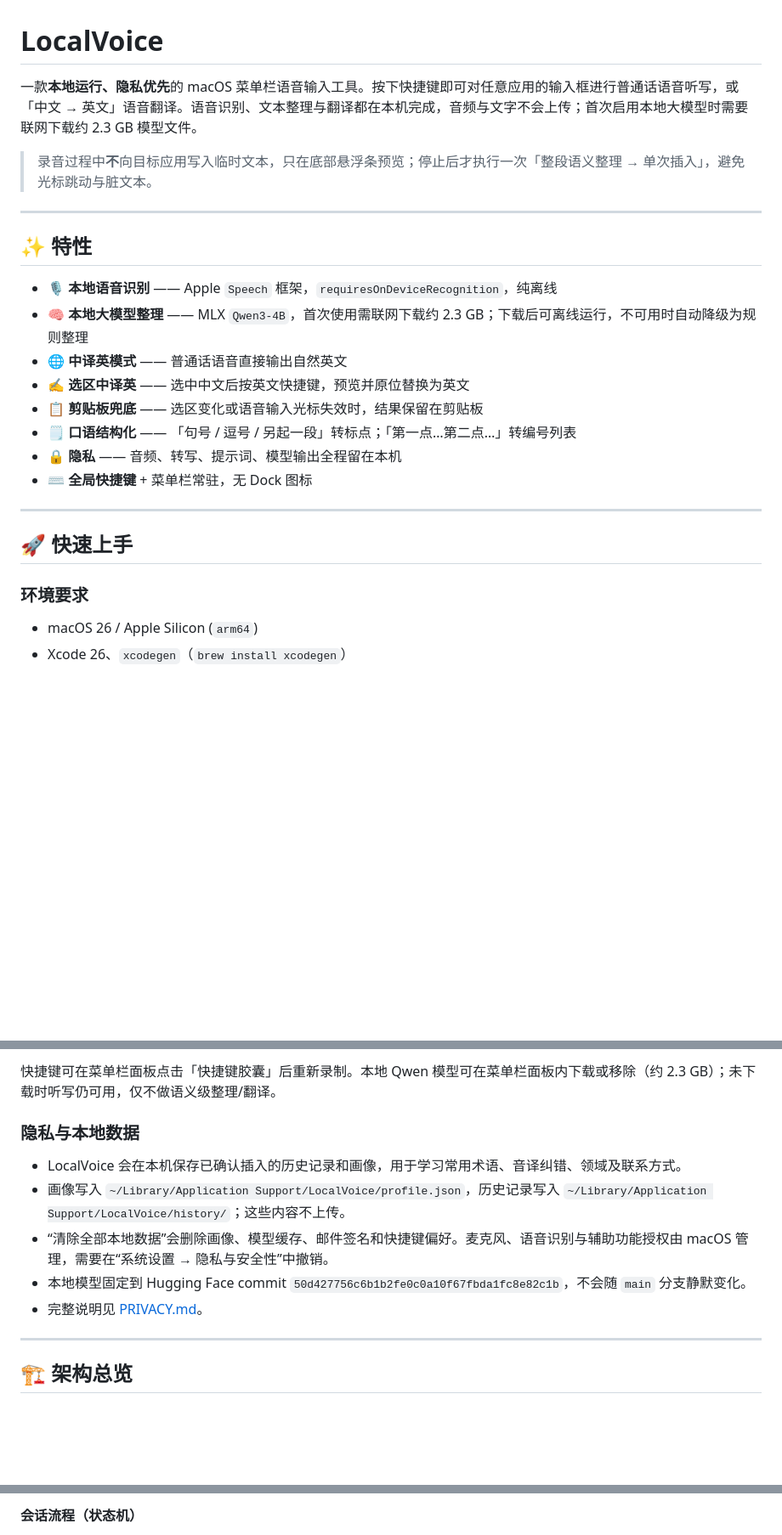
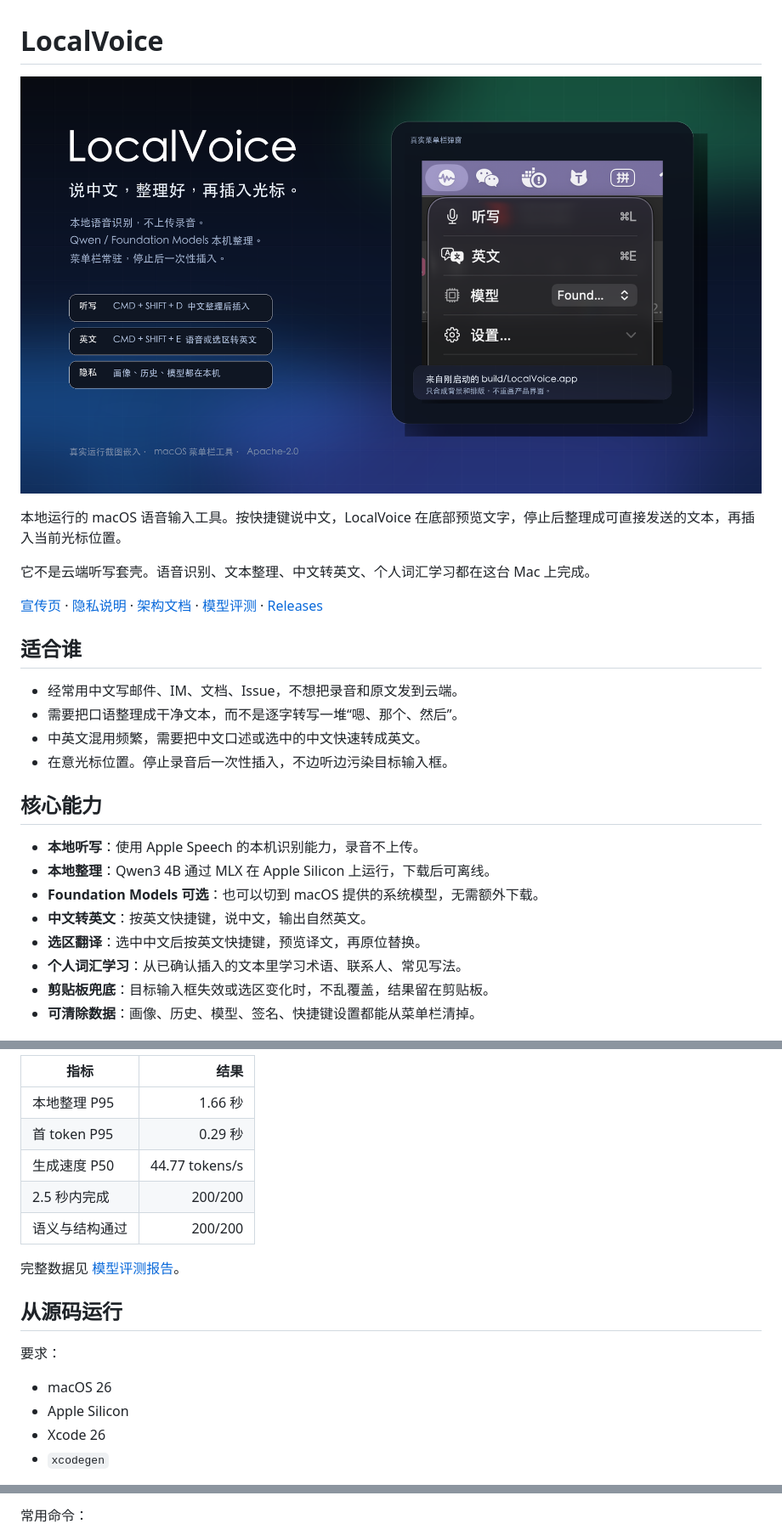
Before and after one commit to Paikchu/LocalVoice, a Markdown page: README.md, 3 parts joined by grey strips. Shown at 85% size. GitHub-like rendering; pictures changed too: docs/assets/marketing/localvoice-promo-hero.png (added); blank space fills up the shorter version.

````diff
--- a/README.md
+++ b/README.md
@@ -1,27 +1,28 @@
 # LocalVoice
 
-一款**本地运行、隐私优先**的 macOS 菜单栏语音输入工具。按下快捷键即可对任意应用的输入框进行普通话语音听写，或「中文 → 英文」语音翻译。语音识别、文本整理与翻译都在本机完成，音频与文字不会上传；首次启用本地大模型时需要联网下载约 2.3 GB 模型文件。
+![LocalVoice 宣传图](docs/assets/marketing/localvoice-promo-hero.png)
 
-> 录音过程中**不**向目标应用写入临时文本，只在底部悬浮条预览；停止后才执行一次「整段语义整理 → 单次插入」，避免光标跳动与脏文本。
+本地运行的 macOS 语音输入工具。按快捷键说中文，LocalVoice 在底部预览文字，停止后整理成可直接发送的文本，再插入当前光标位置。
 
----
+它不是云端听写套壳。语音识别、文本整理、中文转英文、个人词汇学习都在这台 Mac 上完成。
 
-## ✨ 特性
+[宣传页](docs/site/index.html) · [隐私说明](PRIVACY.md) · [架构文档](docs/ARCHITECTURE.md) · [模型评测](docs/reports/2026-06-12-localvoice-model-evaluation.md) · [Releases](https://github.com/Paikchu/LocalVoice/releases)
 
-- 🎙️ **本地语音识别** —— Apple `Speech` 框架，`requiresOnDeviceRecognition`，纯离线
-- 🧠 **本地大模型整理** —— MLX `Qwen3-4B`，首次使用需联网下载约 2.3 GB；下载后可离线运行，不可用时自动降级为规则整理
-- 🌐 **中译英模式** —— 普通话语音直接输出自然英文
-- ✍️ **选区中译英** —— 选中中文后按英文快捷键，预览并原位替换为英文
-- 📋 **剪贴板兜底** —— 选区变化或语音输入光标失效时，结果保留在剪贴板
-- 🗒️ **口语结构化** —— 「句号 / 逗号 / 另起一段」转标点；「第一点…第二点…」转编号列表
-- 🔒 **隐私** —— 音频、转写、提示词、模型输出全程留在本机
-- ⌨️ **全局快捷键** + 菜单栏常驻，无 Dock 图标
+## 适合谁
 
----
+- 经常用中文写邮件、IM、文档、Issue，不想把录音和原文发到云端。
+- 需要把口语整理成干净文本，而不是逐字转写一堆“嗯、那个、然后”。
+- 中英文混用频繁，需要把中文口述或选中的中文快速转成英文。
+- 在意光标位置。停止录音后一次性插入，不边听边污染目标输入框。
 
-## 🚀 快速上手
+## 核心能力
 
-### 环境要求
-- macOS 26 / Apple Silicon (`arm64`)
-- Xcode 26、`xcodegen`（`brew install xcodegen`）
+- **本地听写**：使用 Apple Speech 的本机识别能力，录音不上传。
+- **本地整理**：Qwen3 4B 通过 MLX 在 Apple Silicon 上运行，下载后可离线。
+- **Foundation Models 可选**：也可以切到 macOS 提供的系统模型，无需额外下载。
+- **中文转英文**：按英文快捷键，说中文，输出自然英文。
+- **选区翻译**：选中中文后按英文快捷键，预览译文，再原位替换。
+- **个人词汇学习**：从已确认插入的文本里学习术语、联系人、常见写法。
+- **剪贴板兜底**：目标输入框失效或选区变化时，不乱覆盖，结果留在剪贴板。
+- **可清除数据**：画像、历史、模型、签名、快捷键设置都能从菜单栏清掉。
 
@@ -52,15 +91,20 @@ swift test                    # 运行纯逻辑单元测试
 
-快捷键可在菜单栏面板点击「快捷键胶囊」后重新录制。本地 Qwen 模型可在菜单栏面板内下载或移除（约 2.3 GB）；未下载时听写仍可用，仅不做语义级整理/翻译。
+| 指标 | 结果 |
+|---|---:|
+| 本地整理 P95 | 1.66 秒 |
+| 首 token P95 | 0.29 秒 |
+| 生成速度 P50 | 44.77 tokens/s |
+| 2.5 秒内完成 | 200/200 |
+| 语义与结构通过 | 200/200 |
 
-### 隐私与本地数据
+完整数据见 [模型评测报告](docs/reports/2026-06-12-localvoice-model-evaluation.md)。
 
-- LocalVoice 会在本机保存已确认插入的历史记录和画像，用于学习常用术语、音译纠错、领域及联系方式。
-- 画像写入 `~/Library/Application Support/LocalVoice/profile.json`，历史记录写入 `~/Library/Application Support/LocalVoice/history/`；这些内容不上传。
-- “清除全部本地数据”会删除画像、模型缓存、邮件签名和快捷键偏好。麦克风、语音识别与辅助功能授权由 macOS 管理，需要在“系统设置 → 隐私与安全性”中撤销。
-- 本地模型固定到 Hugging Face commit `50d427756c6b1b2fe0c0a10f67fbda1fc8e82c1b`，不会随 `main` 分支静默变化。
-- 完整说明见 [PRIVACY.md](PRIVACY.md)。
+## 从源码运行
 
----
+要求：
 
-## 🏗️ 架构总览
+- macOS 26
+- Apple Silicon
+- Xcode 26
+- `xcodegen`
 
@@ -110,4 +114,4 @@ flowchart TB
 ```
 
-**会话流程（状态机）**
+常用命令：
 
````
Also changed, not shown: other parts of README.md (+87 -146 lines), docs/assets/marketing/localvoice-real-menu-popover.png (added), 3 other files.
